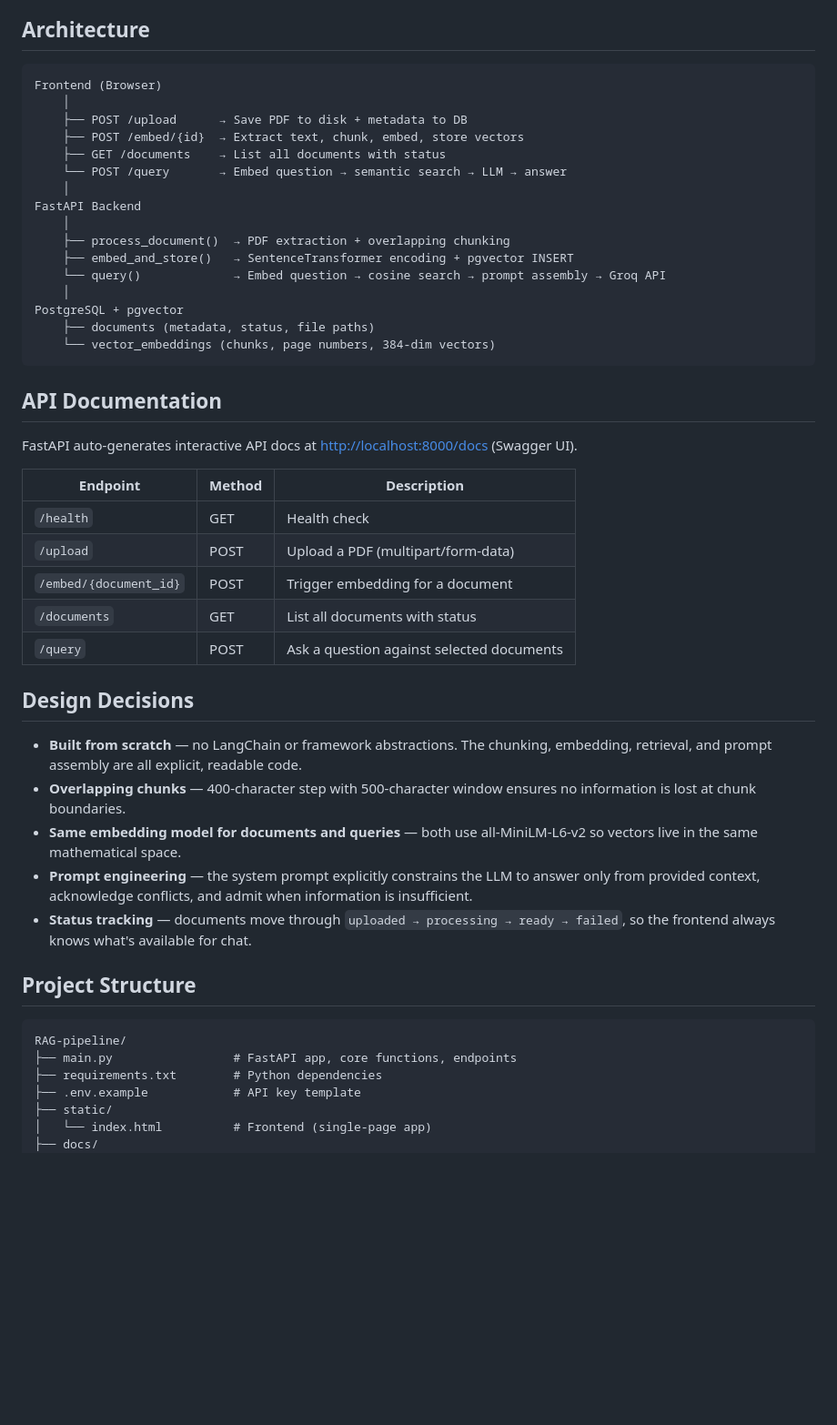
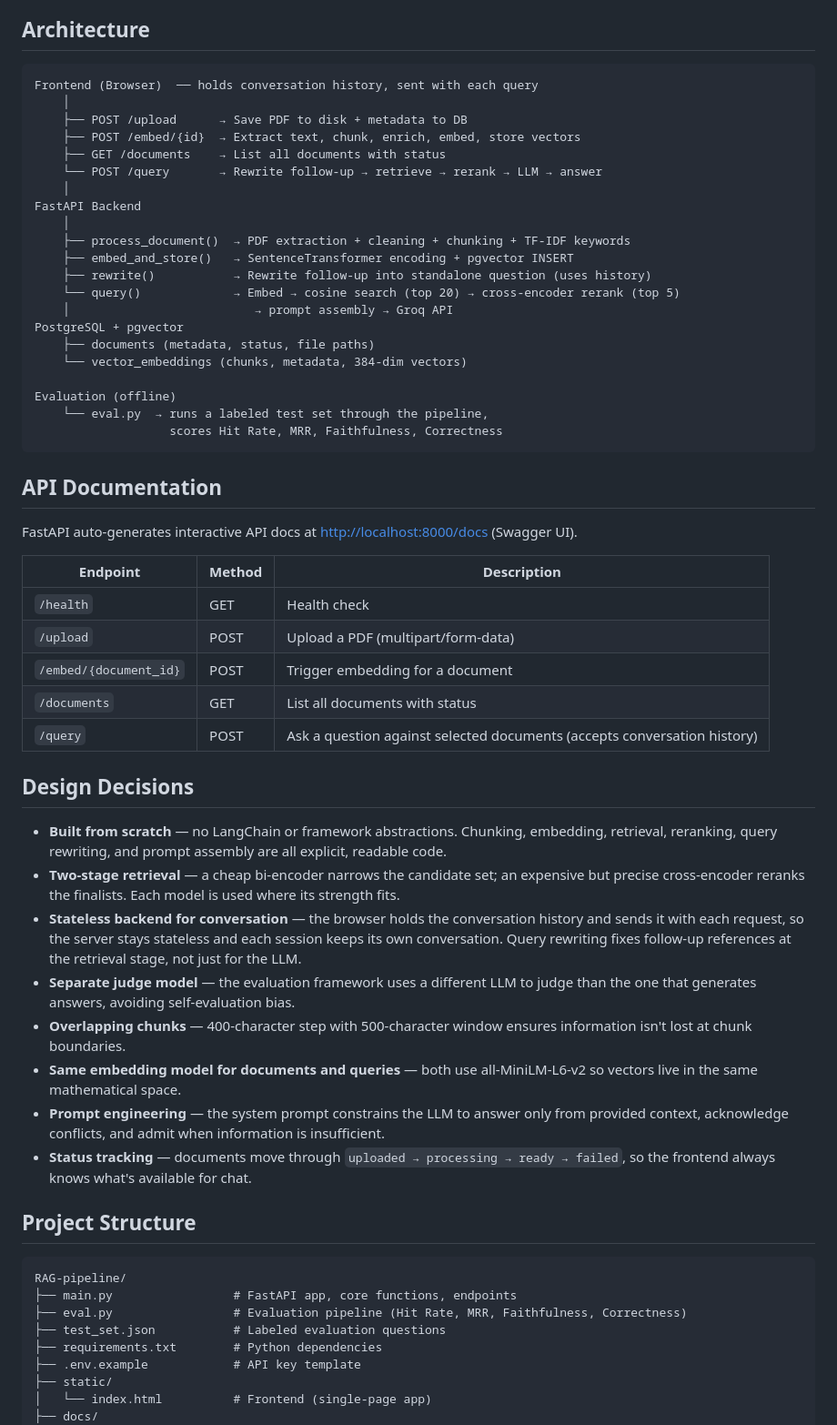
Before and after one commit to Shubhi-Agarwal0612/RAG-pipeline, a Markdown page: README.md, the part around one of its changes. Shown at 91% size. Drawn GitHub-style; blank space fills up the shorter version.

Commit message:
Changed README to match current features

````diff
--- a/README.md
+++ b/README.md
@@ -99,22 +120,27 @@ Open [http://localhost:8000](http://localhost:8000) in your browser.
 ## Architecture
 
 ```
-Frontend (Browser)
+Frontend (Browser)  ── holds conversation history, sent with each query
     │
     ├── POST /upload      → Save PDF to disk + metadata to DB
-    ├── POST /embed/{id}  → Extract text, chunk, embed, store vectors
+    ├── POST /embed/{id}  → Extract text, chunk, enrich, embed, store vectors
     ├── GET /documents    → List all documents with status
-    └── POST /query       → Embed question → semantic search → LLM → answer
+    └── POST /query       → Rewrite follow-up → retrieve → rerank → LLM → answer
     │
 FastAPI Backend
     │
-    ├── process_document()  → PDF extraction + overlapping chunking
+    ├── process_document()  → PDF extraction + cleaning + chunking + TF-IDF keywords
     ├── embed_and_store()   → SentenceTransformer encoding + pgvector INSERT
-    └── query()             → Embed question → cosine search → prompt assembly → Groq API
-    │
+    ├── rewrite()           → Rewrite follow-up into standalone question (uses history)
+    └── query()             → Embed → cosine search (top 20) → cross-encoder rerank (top 5)
+    │                          → prompt assembly → Groq API
 PostgreSQL + pgvector
     ├── documents (metadata, status, file paths)
-    └── vector_embeddings (chunks, page numbers, 384-dim vectors)
+    └── vector_embeddings (chunks, metadata, 384-dim vectors)
+
+Evaluation (offline)
+    └── eval.py  → runs a labeled test set through the pipeline,
+                   scores Hit Rate, MRR, Faithfulness, Correctness
 ```
 
 ## API Documentation
@@ -127,14 +153,17 @@ FastAPI auto-generates interactive API docs at [http://localhost:8000/docs](http
 | `/upload` | POST | Upload a PDF (multipart/form-data) |
 | `/embed/{document_id}` | POST | Trigger embedding for a document |
 | `/documents` | GET | List all documents with status |
-| `/query` | POST | Ask a question against selected documents |
+| `/query` | POST | Ask a question against selected documents (accepts conversation history) |
 
 ## Design Decisions
 
-- **Built from scratch** — no LangChain or framework abstractions. The chunking, embedding, retrieval, and prompt assembly are all explicit, readable code.
-- **Overlapping chunks** — 400-character step with 500-character window ensures no information is lost at chunk boundaries.
+- **Built from scratch** — no LangChain or framework abstractions. Chunking, embedding, retrieval, reranking, query rewriting, and prompt assembly are all explicit, readable code.
+- **Two-stage retrieval** — a cheap bi-encoder narrows the candidate set; an expensive but precise cross-encoder reranks the finalists. Each model is used where its strength fits.
+- **Stateless backend for conversation** — the browser holds the conversation history and sends it with each request, so the server stays stateless and each session keeps its own conversation. Query rewriting fixes follow-up references at the retrieval stage, not just for the LLM.
+- **Separate judge model** — the evaluation framework uses a different LLM to judge than the one that generates answers, avoiding self-evaluation bias.
+- **Overlapping chunks** — 400-character step with 500-character window ensures information isn't lost at chunk boundaries.
 - **Same embedding model for documents and queries** — both use all-MiniLM-L6-v2 so vectors live in the same mathematical space.
-- **Prompt engineering** — the system prompt explicitly constrains the LLM to answer only from provided context, acknowledge conflicts, and admit when information is insufficient.
+- **Prompt engineering** — the system prompt constrains the LLM to answer only from provided context, acknowledge conflicts, and admit when information is insufficient.
 - **Status tracking** — documents move through `uploaded → processing → ready → failed`, so the frontend always knows what's available for chat.
 
 ## Project Structure
@@ -142,6 +171,8 @@ FastAPI auto-generates interactive API docs at [http://localhost:8000/docs](http
 ```
 RAG-pipeline/
 ├── main.py                 # FastAPI app, core functions, endpoints
+├── eval.py                 # Evaluation pipeline (Hit Rate, MRR, Faithfulness, Correctness)
+├── test_set.json           # Labeled evaluation questions
 ├── requirements.txt        # Python dependencies
 ├── .env.example            # API key template
 ├── static/
````
Also changed, not shown: other parts of README.md (+32 -11 lines).
